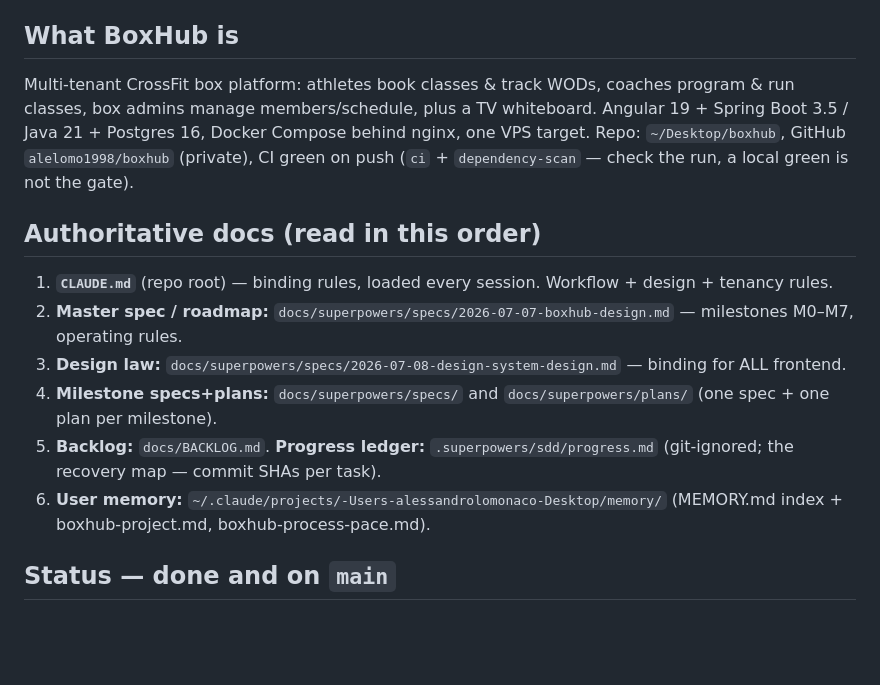
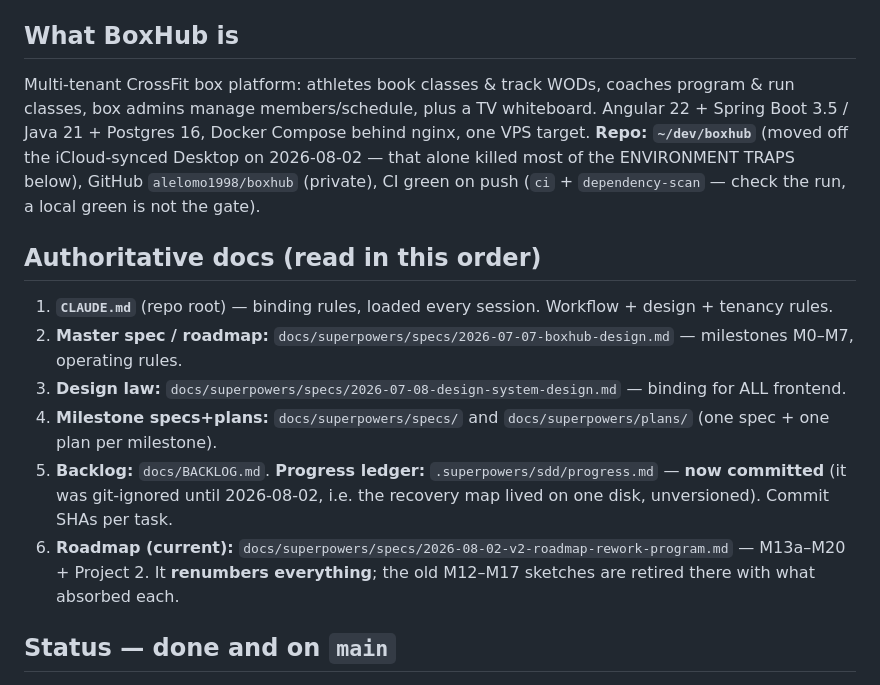
Before and after one commit to alelomo1998/boxhub, a Markdown page: docs/HANDOFF.md, the part around one of its changes. Drawn GitHub-style; blank space fills up the shorter version.

Commit message:
docs: refresh the stale hand-off header
Date, repo path (~/dev/boxhub since the iCloud move), Angular version,
and the ledger's git status — which is no longer ignored. Replaces the
dead user-memory path with a pointer to the current roadmap, since that
is what a new session actually needs.

Co-Authored-By: Claude Fable 5 <noreply@anthropic.com>

```diff
--- a/docs/HANDOFF.md
+++ b/docs/HANDOFF.md
@@ -4,14 +4,14 @@
 
 ## What BoxHub is
-Multi-tenant CrossFit box platform: athletes book classes & track WODs, coaches program & run classes, box admins manage members/schedule, plus a TV whiteboard. Angular 19 + Spring Boot 3.5 / Java 21 + Postgres 16, Docker Compose behind nginx, one VPS target. Repo: `~/Desktop/boxhub`, GitHub `alelomo1998/boxhub` (private), CI green on push (`ci` + `dependency-scan` — check the run, a local green is not the gate).
+Multi-tenant CrossFit box platform: athletes book classes & track WODs, coaches program & run classes, box admins manage members/schedule, plus a TV whiteboard. Angular 22 + Spring Boot 3.5 / Java 21 + Postgres 16, Docker Compose behind nginx, one VPS target. **Repo: `~/dev/boxhub`** (moved off the iCloud-synced Desktop on 2026-08-02 — that alone killed most of the ENVIRONMENT TRAPS below), GitHub `alelomo1998/boxhub` (private), CI green on push (`ci` + `dependency-scan` — check the run, a local green is not the gate).
 
 ## Authoritative docs (read in this order)
 1. **`CLAUDE.md`** (repo root) — binding rules, loaded every session. Workflow + design + tenancy rules.
 2. **Master spec / roadmap:** `docs/superpowers/specs/2026-07-07-boxhub-design.md` — milestones M0–M7, operating rules.
 3. **Design law:** `docs/superpowers/specs/2026-07-08-design-system-design.md` — binding for ALL frontend.
 4. **Milestone specs+plans:** `docs/superpowers/specs/` and `docs/superpowers/plans/` (one spec + one plan per milestone).
-5. **Backlog:** `docs/BACKLOG.md`. **Progress ledger:** `.superpowers/sdd/progress.md` (git-ignored; the recovery map — commit SHAs per task).
-6. **User memory:** `~/.claude/projects/-Users-alessandrolomonaco-Desktop/memory/` (MEMORY.md index + boxhub-project.md, boxhub-process-pace.md).
+5. **Backlog:** `docs/BACKLOG.md`. **Progress ledger:** `.superpowers/sdd/progress.md` — **now committed** (it was git-ignored until 2026-08-02, i.e. the recovery map lived on one disk, unversioned). Commit SHAs per task.
+6. **Roadmap (current):** `docs/superpowers/specs/2026-08-02-v2-roadmap-rework-program.md` — M13a–M20 + Project 2. It **renumbers everything**; the old M12–M17 sketches are retired there with what absorbed each.
 
 ## Status — done and on `main`
 - **M0 foundations** — auth (JWT access+refresh rotation), per-box role memberships, box-scoped tenant tokens, `TenantContext`, RFC7807 errors, Flyway V1, Angular shells + auth, Docker Compose, CI, deploy script.
```
Also changed, not shown: other parts of docs/HANDOFF.md (+1 -1 lines).
